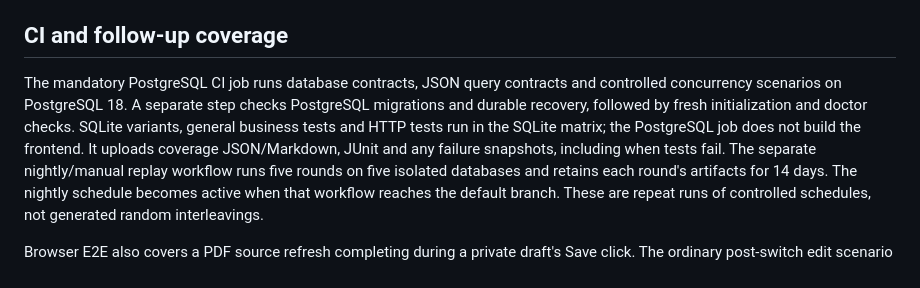
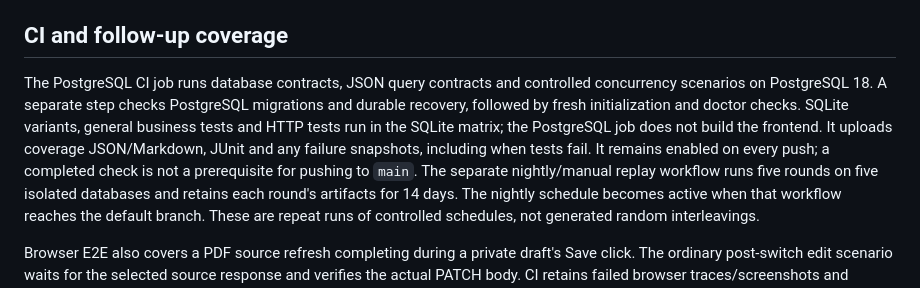
Before and after one commit to Jadeiin/quirebase, a Markdown page: docs/testing/concurrency.md, the part around the change. Drawn GitHub-style.

```diff
--- a/docs/testing/concurrency.md
+++ b/docs/testing/concurrency.md
@@ -102,11 +102,12 @@ parameter omission and a real deadlock's SQLSTATE `40P01`.
 
 ## CI and follow-up coverage
 
-The mandatory PostgreSQL CI job runs database contracts, JSON query contracts and controlled
+The PostgreSQL CI job runs database contracts, JSON query contracts and controlled
 concurrency scenarios on PostgreSQL 18. A separate step checks PostgreSQL migrations and durable
 recovery, followed by fresh initialization and doctor checks. SQLite variants, general business
 tests and HTTP tests run in the SQLite matrix; the PostgreSQL job does not build the frontend.
 It uploads coverage JSON/Markdown, JUnit and any failure snapshots, including when tests fail.
+It remains enabled on every push; a completed check is not a prerequisite for pushing to `main`.
 The separate nightly/manual replay workflow runs five rounds on five isolated databases and retains
 each round's artifacts for 14 days.
 The nightly schedule becomes active when that workflow reaches the default branch. These are repeat
```
Also changed, not shown: docs/architecture/modules.md (+5 -4 lines).
